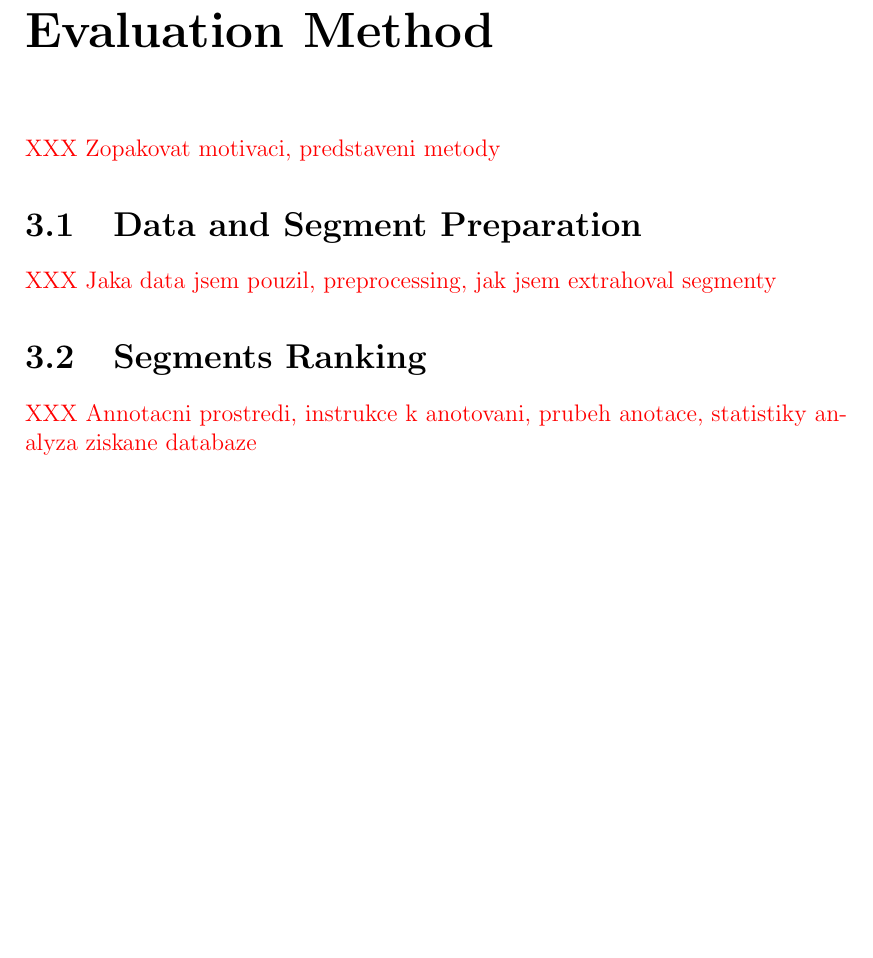
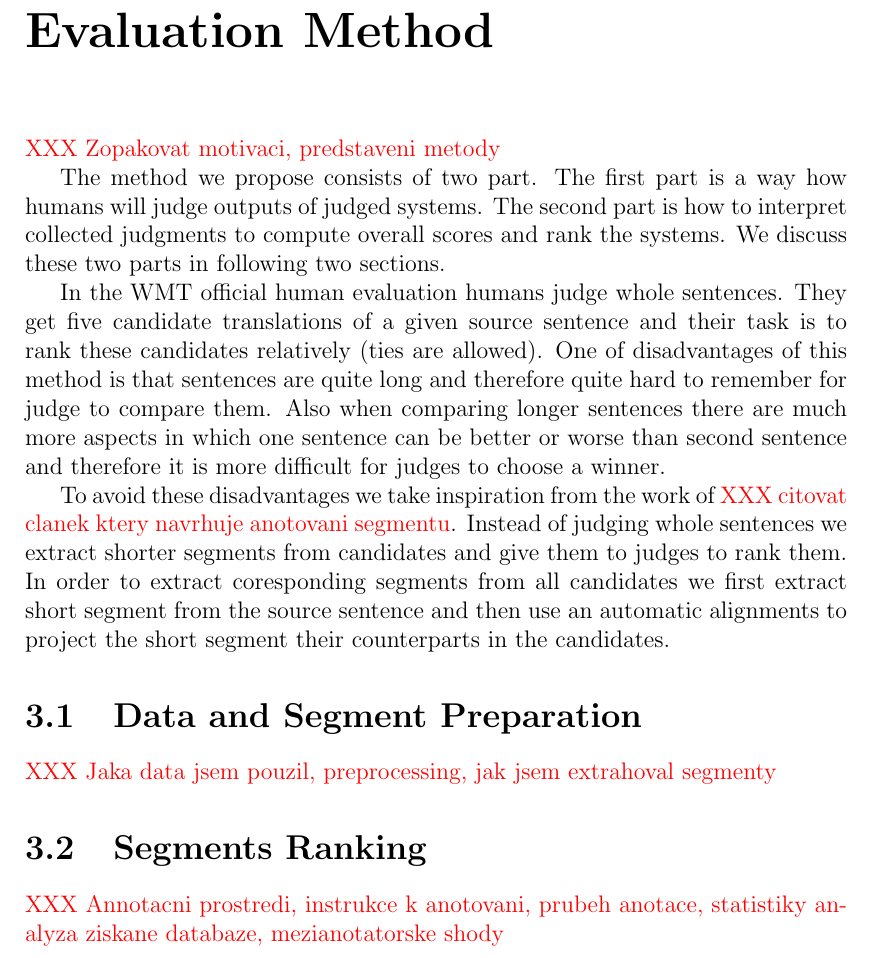
Before and after one commit to machacek/diplomka, a LaTeX thesis (thesis/main.tex, which reads thesis/segranks.tex): part of page 10 of 26 before the commit and part of page 9 of 26 after it, cut so that both start at the same text, the shorter picture padded with empty space. Compiled offline with pdfLaTeX.

Commit message:
prace na diplomce

```diff
--- a/thesis/segranks.tex
+++ b/thesis/segranks.tex
@@ -1,11 +1,33 @@
 \chapter{Proposed Semi-Automatic Evaluation Method}
 \XXX{Zopakovat motivaci, predstaveni metody}
+
+The method we propose consists of two part. The first part is a way how humans
+will judge outputs of judged systems. The second part is how to interpret
+collected judgments to compute overall scores and rank the systems. We discuss
+these two parts in following two sections.
+
+In the WMT official human evaluation humans judge whole sentences. They get
+five candidate translations of a given source sentence and their task is to
+rank these candidates relatively (ties are allowed). One of disadvantages of
+this method is that sentences are quite long and therefore quite hard to
+remember for judge to compare them. Also when comparing longer sentences there
+are much more aspects in which one sentence can be better or worse than second
+sentence and therefore it is more difficult for judges to choose a winner.
+
+To avoid these disadvantages we take inspiration from the work of \XXX{citovat
+clanek ktery navrhuje anotovani segmentu}. Instead of judging whole sentences
+we extract shorter segments from candidates and give them to judges to rank
+them. In order to extract coresponding segments from all candidates we first
+extract short segment from the source sentence and then use an automatic alignments
+to project the short segment their counterparts in the candidates.
+
 
 \section{Data and Segment Preparation}
 \XXX{Jaka data jsem pouzil, preprocessing, jak jsem extrahoval segmenty}
 
 \section{Segments Ranking}
-\XXX{Annotacni prostredi, instrukce k anotovani, prubeh anotace, statistiky analyza ziskane databaze }
+\XXX{Annotacni prostredi, instrukce k anotovani, prubeh anotace, statistiky
+analyza ziskane databaze, mezianotatorske shody}
 
 \section{Experiments}
 
```
Also changed, not shown: thesis/introduction.tex (+4 -11 lines), thesis/metrics.tex (+4 -3 lines), thesis/relatedwork.tex (+3 -0 lines).
